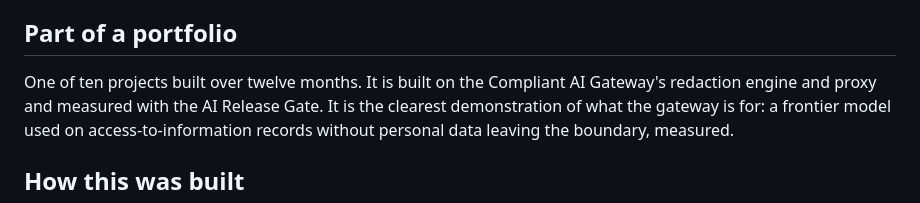
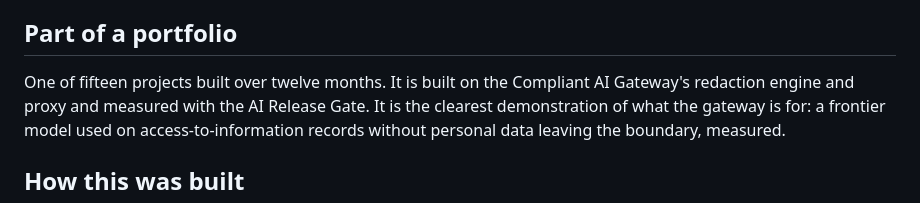
Before and after one commit to Peter-A-P/access-to-information-redaction, a Markdown page: README.md, the part around the change. Drawn GitHub-style.

Commit message:
The portfolio is fifteen projects, not ten
The README said ten, which counted only the sequenced and budgeted projects (01-10) and
left out the five that run alongside (11-15). Fifteen is how many projects the plan holds,
and every project README now says the same number.

```diff
--- a/README.md
+++ b/README.md
@@ -64,7 +64,7 @@ over-redaction on real records.
 
 ## Part of a portfolio
 
-One of ten projects built over twelve months. It is built on the Compliant AI Gateway's
+One of fifteen projects built over twelve months. It is built on the Compliant AI Gateway's
 redaction engine and proxy and measured with the AI Release Gate. It is the clearest
 demonstration of what the gateway is for: a frontier model used on
 access-to-information records without personal data leaving the boundary, measured.
```
